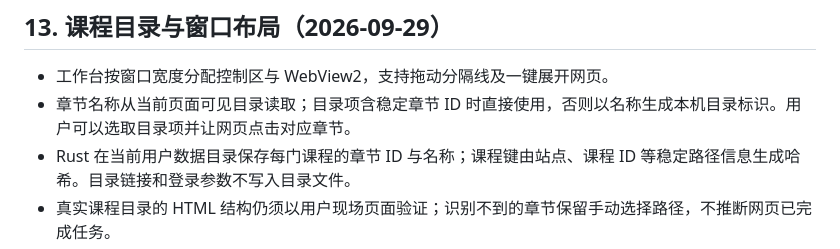
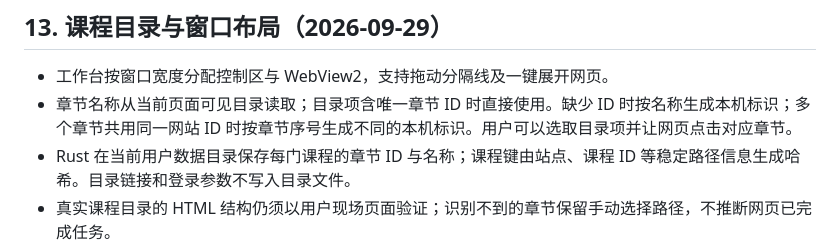
Before and after one commit to Hellozhuhao/fax-toolbox, a Markdown page: PRODUCT_DESIGN.md, the part around the change. Drawn GitHub-style.

Commit message:
Document repeated chapter ID fallback

```diff
--- a/PRODUCT_DESIGN.md
+++ b/PRODUCT_DESIGN.md
@@ -146,7 +146,7 @@ Toolbox 是可深度定制的桌面工具箱。用户通过一个统一外壳安
 ## 13. 课程目录与窗口布局（2026-09-29）
 
 - 工作台按窗口宽度分配控制区与 WebView2，支持拖动分隔线及一键展开网页。
-- 章节名称从当前页面可见目录读取；目录项含稳定章节 ID 时直接使用，否则以名称生成本机目录标识。用户可以选取目录项并让网页点击对应章节。
+- 章节名称从当前页面可见目录读取；目录项含唯一章节 ID 时直接使用。缺少 ID 时按名称生成本机标识；多个章节共用同一网站 ID 时按章节序号生成不同的本机标识。用户可以选取目录项并让网页点击对应章节。
 - Rust 在当前用户数据目录保存每门课程的章节 ID 与名称；课程键由站点、课程 ID 等稳定路径信息生成哈希。目录链接和登录参数不写入目录文件。
 - 真实课程目录的 HTML 结构仍须以用户现场页面验证；识别不到的章节保留手动选择路径，不推断网页已完成任务。
 - 根据真实课程页面回归，目录读取按可见的单个章节节点提取，排除整段目录容器和测验题目；本机保存的目录可在下次打开课程时读取。
```
